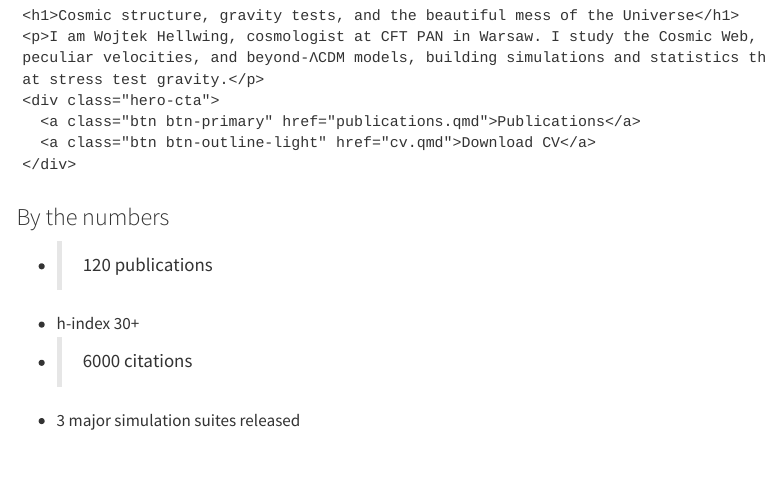
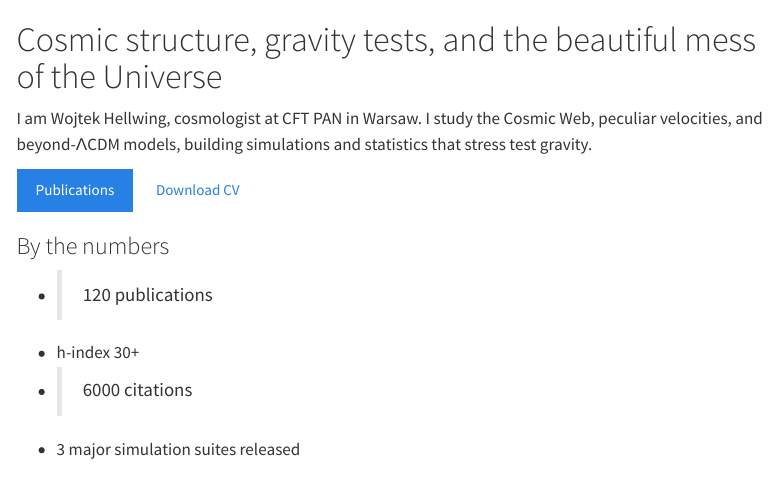
Before and after one commit to HellWing/hellwing.github.io, a Quarto document (index.qmd): the page in a window 1100 px wide, from its top. Rendered offline with R 4.5, knitr and Pandoc in place of Quarto, with nearby package versions; menus at the side of the page are left out.

Commit message:
Fix hero rendering, enable background, aesthetic polish

```diff
--- a/_quarto.yml
+++ b/_quarto.yml
@@ -43,6 +43,7 @@ format:
     smooth-scroll: true
     code-link: false
     anchor-sections: true
+    sanitize: false
 
 metadata-files:
   - _meta.yml
--- a/index.qmd
+++ b/index.qmd
@@ -3,18 +3,16 @@ title: ""
 page-layout: full
 ---
 
-<div class="hero">
-  <div class="hero-text">
-    <h1>Cosmic structure, gravity tests, and the beautiful mess of the Universe</h1>
-    <p>I am Wojtek Hellwing, cosmologist at CFT PAN in Warsaw. I study the Cosmic Web, peculiar velocities, and beyond-ΛCDM models, building simulations and statistics that stress test gravity.</p>
-    <div class="hero-cta">
-      <a class="btn btn-primary" href="publications.qmd">Publications</a>
-      <a class="btn btn-outline-light" href="cv.qmd">Download CV</a>
-    </div>
-  </div>
-</div>
+::: {.hero}
+# Cosmic structure, gravity tests, and the beautiful mess of the Universe
+
+I am Wojtek Hellwing, cosmologist at CFT PAN in Warsaw. I study the Cosmic Web, peculiar velocities, and beyond-ΛCDM models, building simulations and statistics that stress test gravity.
+
+[Publications](publications.qmd){.btn .btn-primary} [Download CV](cv.qmd){.btn .btn-outline-light}
+:::
 
 ::: {.grid .cards}
+
 ::: {.g-col-12 .g-col-md-4}
 ### By the numbers
 - > 120 publications
```
Also changed, not shown: styles.scss (+16 -8 lines), assets/W_Hellwing_CV.pdf (added), assets/portrait.jpg (added), index.qmd (1 more changed lines).
